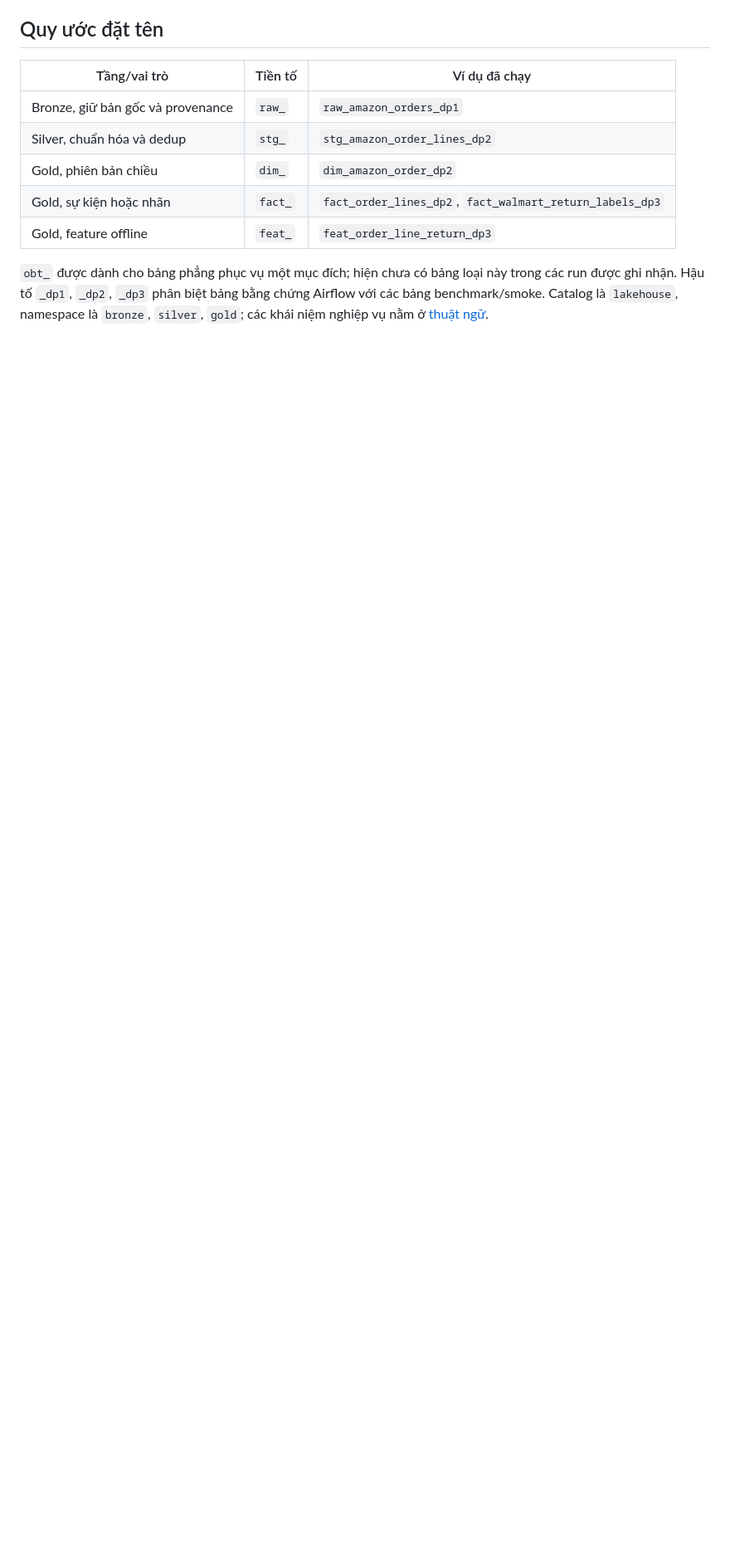
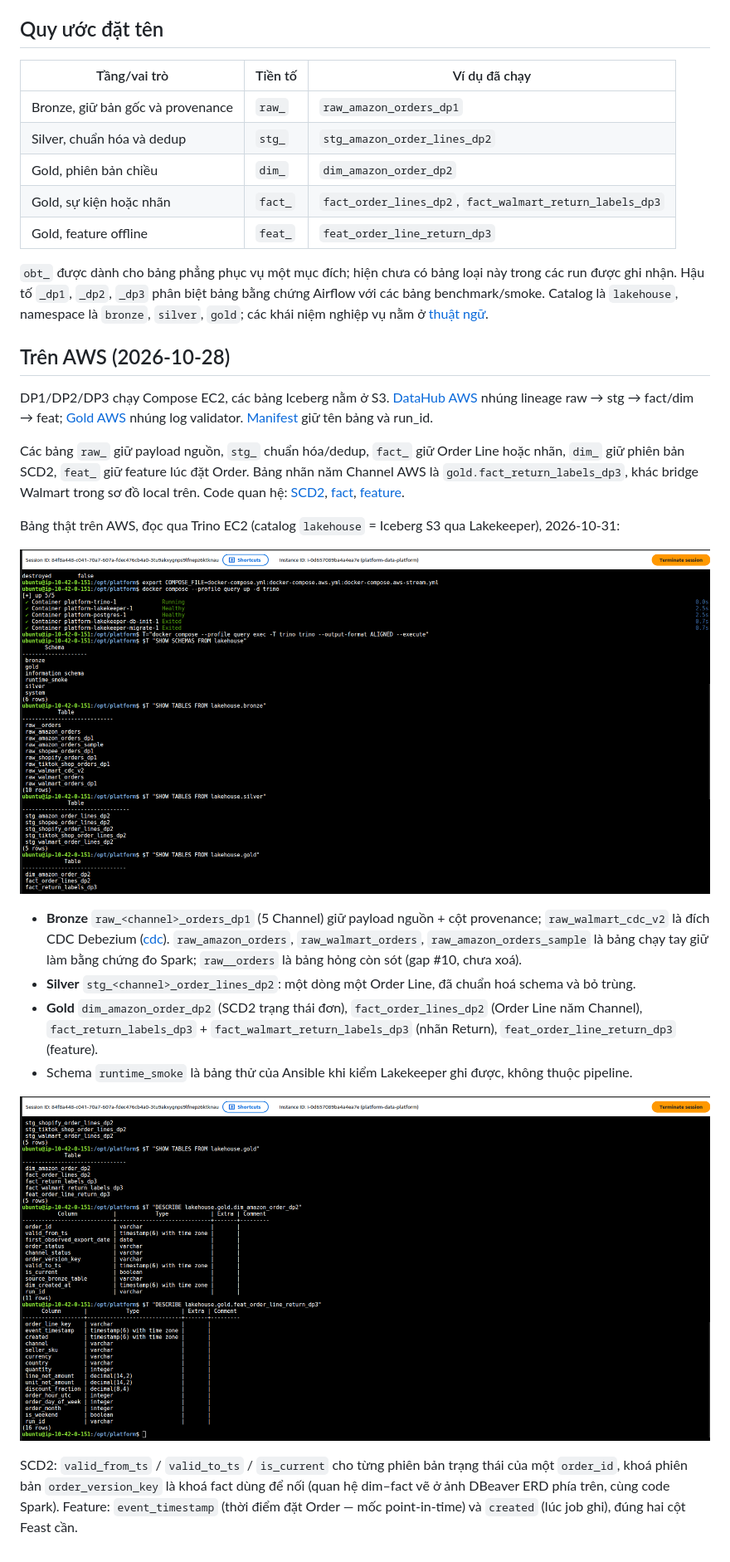
Before and after one commit to Babyfat012/multichannel-data-ai-platform, a Markdown page: docs/schema.md, the part around the change. Shown at 83% size. Drawn GitHub-style; pictures changed too: docs/evidence/aws/trino-gold-scd2-feat-columns-20261031.png (added), docs/evidence/aws/trino-zones-tables-20261031.png (added); blank space fills up the shorter version.

Commit message:
docs(schema): zone tables and scd2/feature columns on aws via trino
Co-Authored-By: Claude Opus 5.5 <noreply@anthropic.com>

```diff
--- a/docs/schema.md
+++ b/docs/schema.md
@@ -94,3 +94,34 @@ này trong các run được ghi nhận. Hậu tố `_dp1`, `_dp2`, `_dp3` phân
 chứng Airflow với các bảng benchmark/smoke. Catalog là `lakehouse`, namespace
 là `bronze`, `silver`, `gold`; các khái niệm nghiệp vụ nằm ở
 [thuật ngữ](terminology.md).
+
+## Trên AWS (2026-10-28)
+
+DP1/DP2/DP3 chạy Compose EC2, các bảng Iceberg nằm ở S3. [DataHub AWS](datahub.md#trên-aws-2026-10-28-đến-2026-10-29)
+nhúng lineage raw → stg → fact/dim → feat; [Gold AWS](gold.md#trên-aws-2026-10-28) nhúng log validator.
+[Manifest](evidence/aws/datahub-validation-aws-20261029.json) giữ tên bảng và run_id.
+
+Các bảng `raw_` giữ payload nguồn, `stg_` chuẩn hóa/dedup, `fact_` giữ Order Line hoặc nhãn,
+`dim_` giữ phiên bản SCD2, `feat_` giữ feature lúc đặt Order. Bảng nhãn năm Channel AWS là
+`gold.fact_return_labels_dp3`, khác bridge Walmart trong sơ đồ local trên.
+Code quan hệ: [SCD2](../spark_jobs/gold/build_amazon_order_status_scd2.py),
+[fact](../spark_jobs/gold/build_order_snapshot_lines.py), [feature](../spark_jobs/gold/build_order_snapshot_return_features.py).
+
+Bảng thật trên AWS, đọc qua Trino EC2 (catalog `lakehouse` = Iceberg S3 qua Lakekeeper), 2026-10-31:
+
+![Trino AWS: schema bronze/silver/gold; bronze 10 bảng raw_*, silver 5 bảng stg_*_order_lines_dp2, gold dim_/fact_/feat_](evidence/aws/trino-zones-tables-20261031.png)
+
+- **Bronze** `raw_<channel>_orders_dp1` (5 Channel) giữ payload nguồn + cột provenance; `raw_walmart_cdc_v2` là đích
+  CDC Debezium ([cdc](cdc.md)). `raw_amazon_orders`, `raw_walmart_orders`, `raw_amazon_orders_sample` là bảng chạy tay
+  giữ làm bằng chứng đo Spark; `raw__orders` là bảng hỏng còn sót (gap #10, chưa xoá).
+- **Silver** `stg_<channel>_order_lines_dp2`: một dòng một Order Line, đã chuẩn hoá schema và bỏ trùng.
+- **Gold** `dim_amazon_order_dp2` (SCD2 trạng thái đơn), `fact_order_lines_dp2` (Order Line năm Channel),
+  `fact_return_labels_dp3` + `fact_walmart_return_labels_dp3` (nhãn Return), `feat_order_line_return_dp3` (feature).
+- Schema `runtime_smoke` là bảng thử của Ansible khi kiểm Lakekeeper ghi được, không thuộc pipeline.
+
+![Trino AWS DESCRIBE: dim_amazon_order_dp2 có valid_from_ts, valid_to_ts, is_current, order_version_key; feat_order_line_return_dp3 có event_timestamp, created](evidence/aws/trino-gold-scd2-feat-columns-20261031.png)
+
+SCD2: `valid_from_ts` / `valid_to_ts` / `is_current` cho từng phiên bản trạng thái của một `order_id`, khoá phiên
+bản `order_version_key` là khoá fact dùng để nối (quan hệ dim–fact vẽ ở ảnh DBeaver ERD phía trên, cùng code Spark).
+Feature: `event_timestamp` (thời điểm đặt Order — mốc point-in-time) và `created` (lúc job ghi), đúng hai cột
+Feast cần.
```
